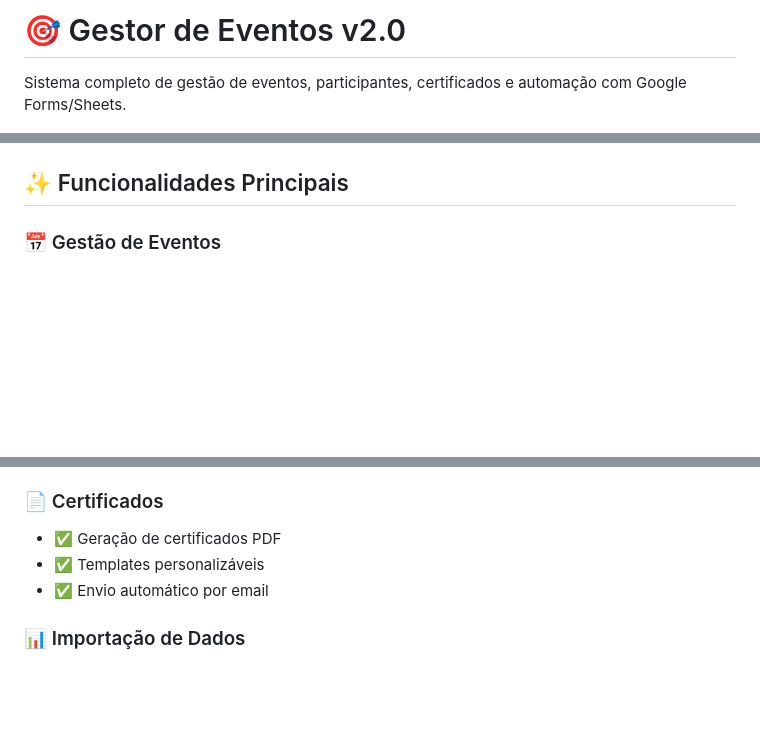
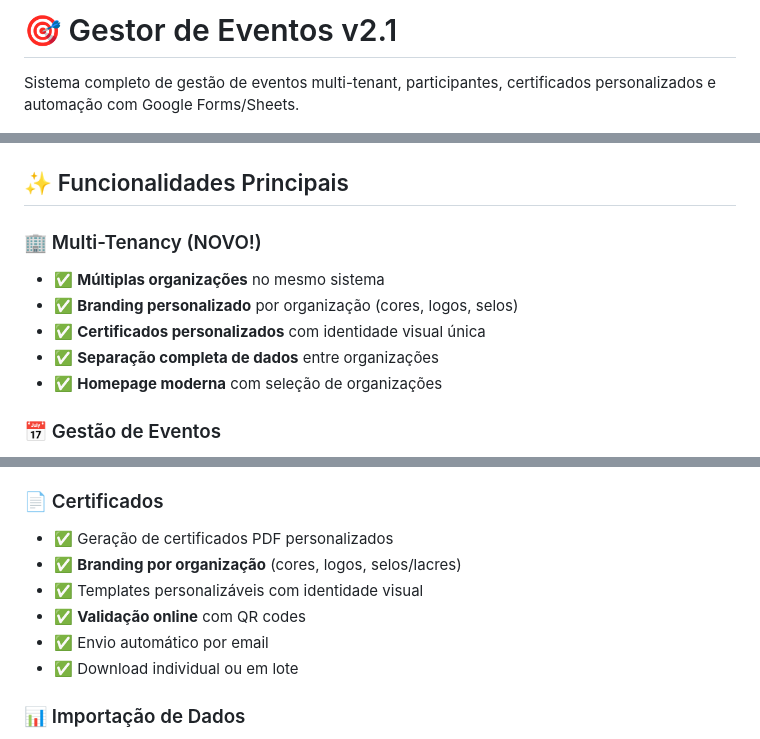
Before and after one commit to anaritamindset/GestorEventos, a Markdown page: README.md, 3 parts joined by grey strips. GitHub-like rendering; blank space fills up the shorter version.

```diff
--- a/README.md
+++ b/README.md
@@ -1,6 +1,6 @@
-# 🎯 Gestor de Eventos v2.0
+# 🎯 Gestor de Eventos v2.1
 
-Sistema completo de gestão de eventos, participantes, certificados e automação com Google Forms/Sheets.
+Sistema completo de gestão de eventos multi-tenant, participantes, certificados personalizados e automação com Google Forms/Sheets.
 
 <img src="https://img.shields.io/badge/Flask-3.1.0-green" alt="Flask">
 <img src="https://img.shields.io/badge/Python-3.14-blue" alt="Python">
@@ -9,5 +10,12 @@ Sistema completo de gestão de eventos, participantes, certificados e automaçã
 
 ## ✨ Funcionalidades Principais
+
+### 🏢 Multi-Tenancy (NOVO!)
+- ✅ **Múltiplas organizações** no mesmo sistema
+- ✅ **Branding personalizado** por organização (cores, logos, selos)
+- ✅ **Certificados personalizados** com identidade visual única
+- ✅ **Separação completa de dados** entre organizações
+- ✅ **Homepage moderna** com seleção de organizações
 
 ### 📅 Gestão de Eventos
 - ✅ Criar, editar e eliminar eventos
@@ -30,9 +38,12 @@ Sistema completo de gestão de eventos, participantes, certificados e automaçã
 - ✅ **Associação de formulários existentes** a eventos
 
 ### 📄 Certificados
-- ✅ Geração de certificados PDF
-- ✅ Templates personalizáveis
+- ✅ Geração de certificados PDF personalizados
+- ✅ **Branding por organização** (cores, logos, selos/lacres)
+- ✅ Templates personalizáveis com identidade visual
+- ✅ **Validação online** com QR codes
 - ✅ Envio automático por email
+- ✅ Download individual ou em lote
 
 ### 📊 Importação de Dados
 - ✅ **Importação via Excel** (formato único ou múltiplos eventos)
```
Also changed, not shown: other parts of README.md (+49 -4 lines).
